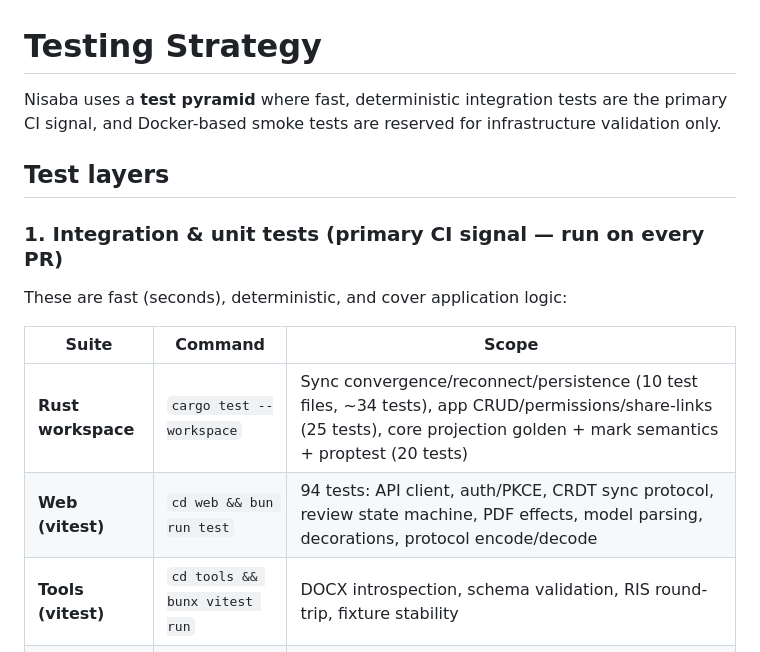
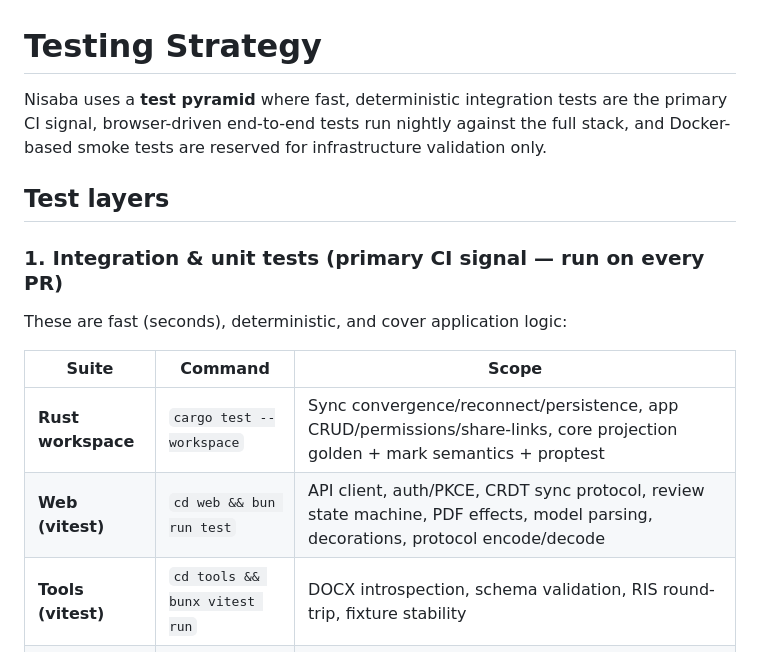
Before and after one commit to sims1253/nisaba, a Markdown page: docs/testing.md, the part around one of its changes. Drawn GitHub-style.

```diff
--- a/docs/testing.md
+++ b/docs/testing.md
@@ -1,8 +1,9 @@
 # Testing Strategy
 
 Nisaba uses a **test pyramid** where fast, deterministic integration tests are
-the primary CI signal, and Docker-based smoke tests are reserved for
-infrastructure validation only.
+the primary CI signal, browser-driven end-to-end tests run nightly against the
+full stack, and Docker-based smoke tests are reserved for infrastructure
+validation only.
 
 ## Test layers
 
@@ -12,8 +13,8 @@ These are fast (seconds), deterministic, and cover application logic:
 
 | Suite | Command | Scope |
 |-------|---------|-------|
-| **Rust workspace** | `cargo test --workspace` | Sync convergence/reconnect/persistence (10 test files, ~34 tests), app CRUD/permissions/share-links (25 tests), core projection golden + mark semantics + proptest (20 tests) |
-| **Web (vitest)** | `cd web && bun run test` | 94 tests: API client, auth/PKCE, CRDT sync protocol, review state machine, PDF effects, model parsing, decorations, protocol encode/decode |
+| **Rust workspace** | `cargo test --workspace` | Sync convergence/reconnect/persistence, app CRUD/permissions/share-links, core projection golden + mark semantics + proptest |
+| **Web (vitest)** | `cd web && bun run test` | API client, auth/PKCE, CRDT sync protocol, review state machine, PDF effects, model parsing, decorations, protocol encode/decode |
 | **Tools (vitest)** | `cd tools && bunx vitest run` | DOCX introspection, schema validation, RIS round-trip, fixture stability |
 | **Rust doctests** | `cargo test --workspace --doc` | API contract examples in rustdoc |
 
```
Also changed, not shown: other parts of docs/testing.md (+25 -7 lines).
